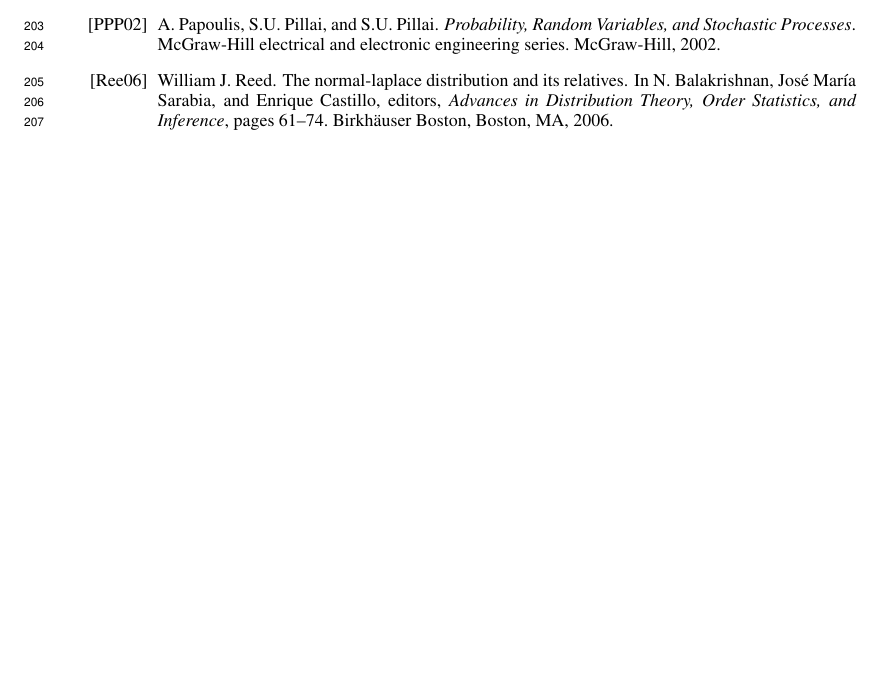
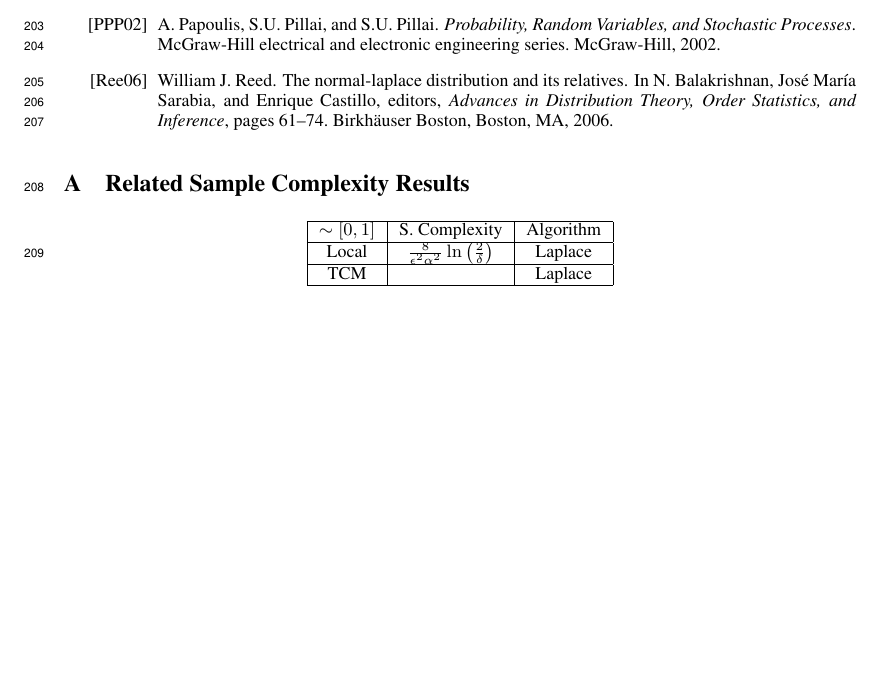
Before and after one commit to yatharthdubey7/The-Power-of-The-Hybrid-Model, a LaTeX paper (main.tex): part of page 6 of 6, cut so that both start at the same text, the shorter picture padded with empty space. Compiled offline with pdfLaTeX.

Commit message:
unfinished table

```diff
--- a/main.tex
+++ b/main.tex
@@ -257,4 +257,19 @@
 \small
 \bibliography{hybrid}
 \bibliographystyle{alpha}
+
+\appendix
+\section{Related Sample Complexity Results}
+\begin{center}
+\begin{tabular}{ |c|c|c| }
+ \hline
+ $\sim [0,1]$ & S. Complexity & Algorithm \\
+ \hline
+ Local & $ \frac{8}{\epsilon^2 \alpha^2} \ln\left(\frac{2}{\delta}\right)$ & Laplace \\
+ \hline
+ TCM & & Laplace \\
+ \hline
+\end{tabular}
+\end{center}
+
 \end{document}
```
